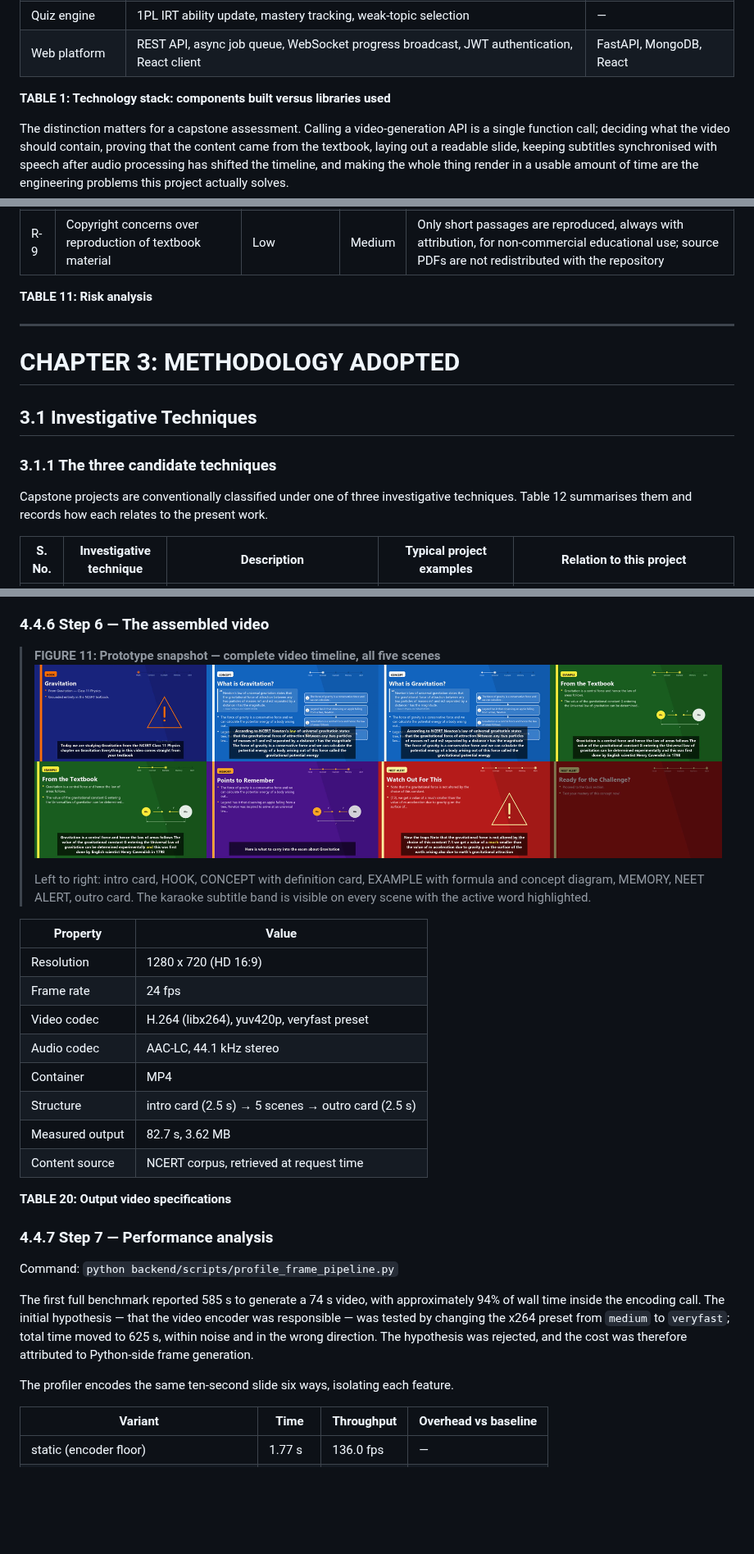
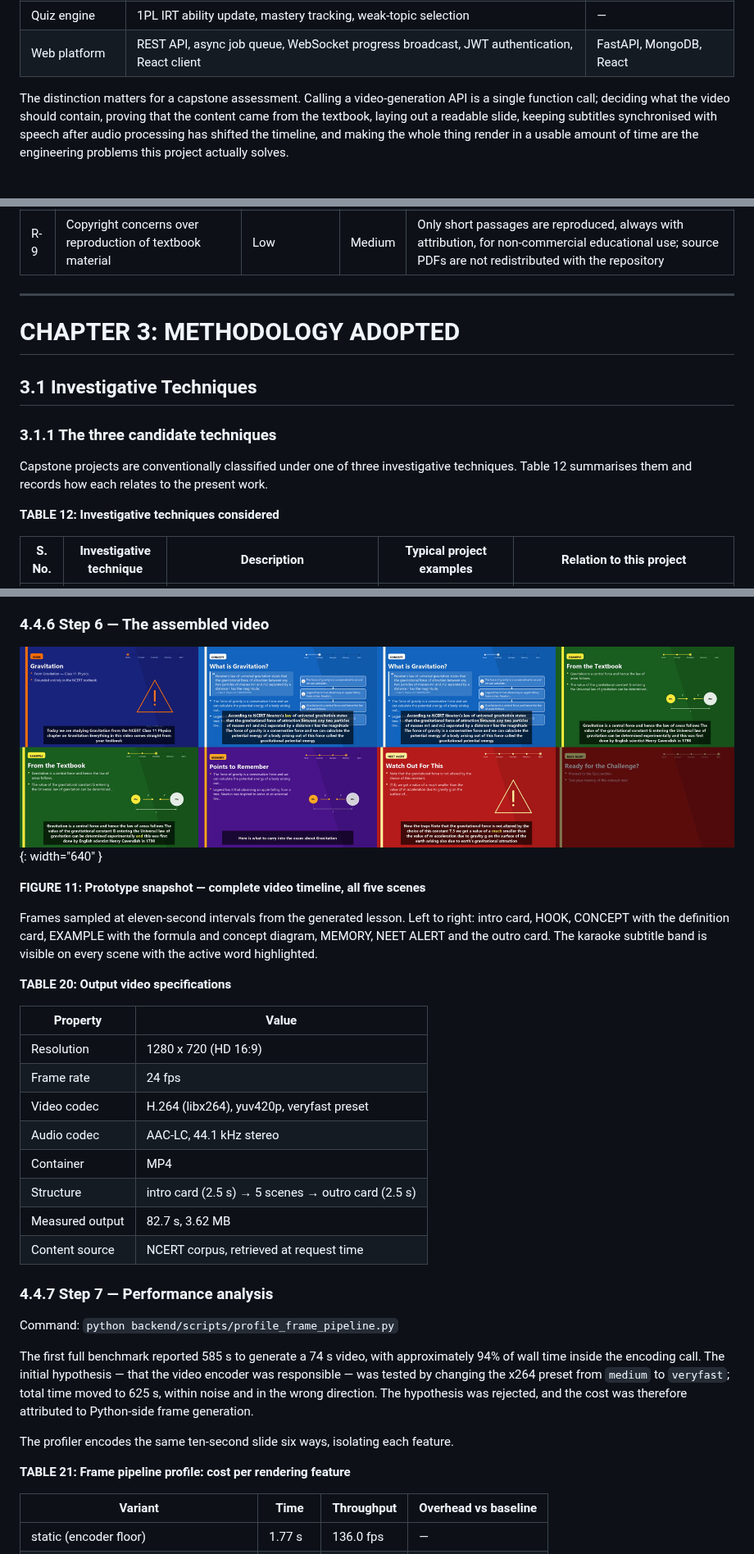
Before and after one commit to Ujjwl07/Textbook-Grounded-AI-Assistant-with-Video, a Markdown page: docs/reports/CPG92_MidSemester_Report.md, 3 parts joined by grey strips. Shown at 82% size. Drawn GitHub-style; blank space fills up the shorter version.

```diff
--- a/docs/reports/CPG92_MidSemester_Report.md
+++ b/docs/reports/CPG92_MidSemester_Report.md
@@ -352,7 +327,6 @@ quality are implemented rather than consumed as services. Table 1 separates the
 | Quiz engine | 1PL IRT ability update, mastery tracking, weak-topic selection | — |
 | Web platform | REST API, async job queue, WebSocket progress broadcast, JWT authentication, React client | FastAPI, MongoDB, React |
 
-**TABLE 1: Technology stack: components built versus libraries used**
 
 The distinction matters for a capstone assessment. Calling a video-generation API is a single
 function call; deciding what the video should contain, proving that the content came from the
@@ -1016,7 +1001,6 @@ reduction in generation time is also, approximately, a 4.7x reduction in the com
 | R-8 | Ingestion quality varies across chapters, with some yielding very few units | Medium | Medium | Low-yield detection with OCR fallback is implemented; per-chapter unit counts are reported by the corpus audit script so weak chapters can be re-ingested selectively |
 | R-9 | Copyright concerns over reproduction of textbook material | Low | Medium | Only short passages are reproduced, always with attribution, for non-commercial educational use; source PDFs are not redistributed with the repository |
 
-**TABLE 11: Risk analysis**
 
 ---
 
@@ -1028,6 +1012,8 @@ reduction in generation time is also, approximately, a 4.7x reduction in the com
 
 Capstone projects are conventionally classified under one of three investigative techniques. Table 12
 summarises them and records how each relates to the present work.
+
+**TABLE 12: Investigative techniques considered**
 
 | S. No. | Investigative technique | Description | Typical project examples | Relation to this project |
 | --- | --- | --- | --- | --- |
@@ -1760,12 +1756,16 @@ text panel rather than showing an unrelated illustration.
 
 ### 4.4.6 Step 6 — The assembled video
 
-> **FIGURE 11: Prototype snapshot — complete video timeline, all five scenes**
-> ![Video timeline](figures/fig11_video_timeline.png)
->
-> Left to right: intro card, HOOK, CONCEPT with definition card, EXAMPLE with formula and concept
-> diagram, MEMORY, NEET ALERT, outro card. The karaoke subtitle band is visible on every scene with
-> the active word highlighted.
+![Video timeline](figures/fig11_video_timeline.png){: width="640" }
+
+**FIGURE 11: Prototype snapshot — complete video timeline, all five scenes**
+
+Frames sampled at eleven-second intervals from the generated lesson. Left to right: intro card, HOOK,
+CONCEPT with the definition card, EXAMPLE with the formula and concept diagram, MEMORY, NEET ALERT
+and the outro card. The karaoke subtitle band is visible on every scene with the active word
+highlighted.
+
+**TABLE 20: Output video specifications**
 
 | Property | Value |
 | --- | --- |
@@ -1778,7 +1778,6 @@ text panel rather than showing an unrelated illustration.
 | Measured output | 82.7 s, 3.62 MB |
 | Content source | NCERT corpus, retrieved at request time |
 
-**TABLE 20: Output video specifications**
 
 ### 4.4.7 Step 7 — Performance analysis
 
@@ -1791,6 +1790,8 @@ in the wrong direction. The hypothesis was rejected, and the cost was therefore
 Python-side frame generation.
 
 The profiler encodes the same ten-second slide six ways, isolating each feature.
+
+**TABLE 21: Frame pipeline profile: cost per rendering feature**
 
 | Variant | Time | Throughput | Overhead vs baseline |
 | --- | --- | --- | --- |
```
Also changed, not shown: other parts of docs/reports/CPG92_MidSemester_Report.md (+65 -64 lines), docs/reports/figures/fig12_frame_profile.png (added), 4 other files.
